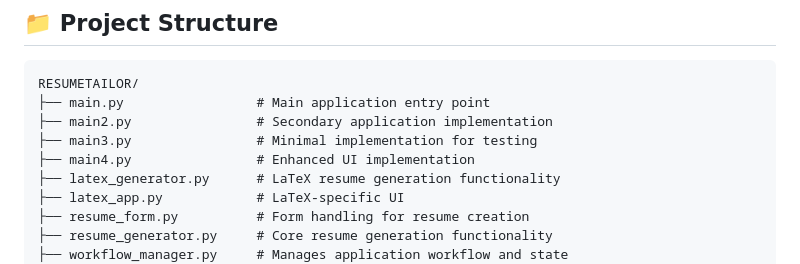
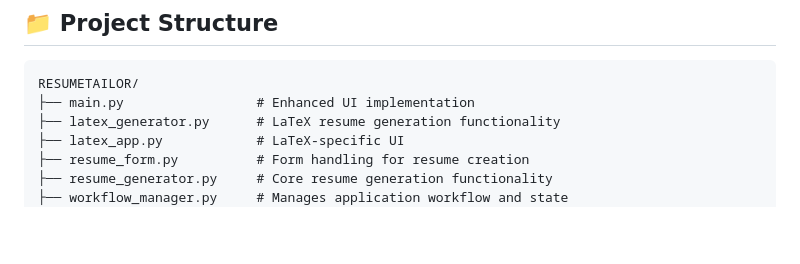
Before and after one commit to ShubhamBaghel309/Job-ready, a Markdown page: README.md, the part around the change. Drawn GitHub-style; blank space fills up the shorter version.

````diff
--- a/README.md
+++ b/README.md
@@ -291,10 +291,7 @@ RESUMETAILOR uses the following APIs:
 
 ```
 RESUMETAILOR/
-├── main.py                 # Main application entry point
-├── main2.py                # Secondary application implementation
-├── main3.py                # Minimal implementation for testing
-├── main4.py                # Enhanced UI implementation
+├── main.py                 # Enhanced UI implementation
 ├── latex_generator.py      # LaTeX resume generation functionality
 ├── latex_app.py            # LaTeX-specific UI
 ├── resume_form.py          # Form handling for resume creation
````
